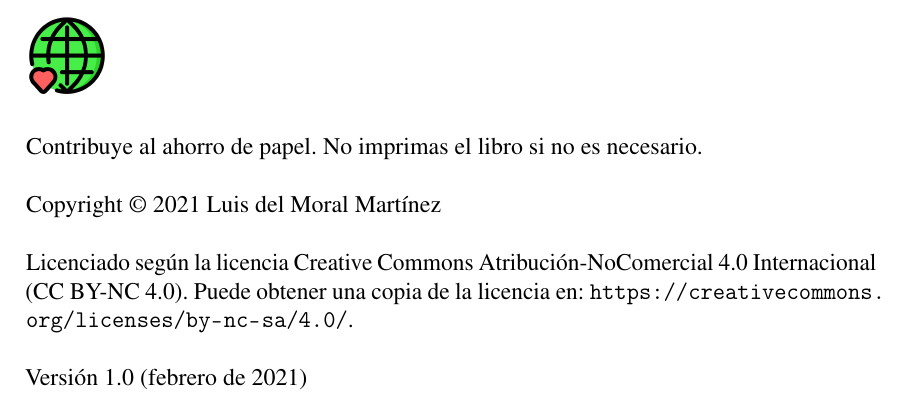
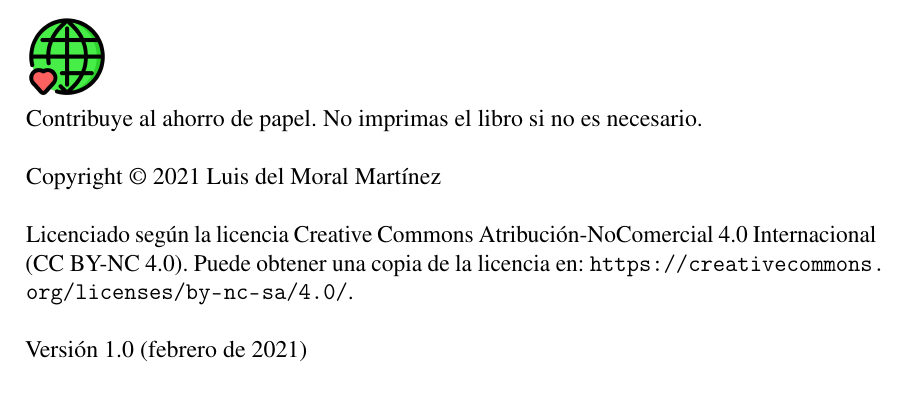
Before and after one commit to ldmoral1987/libro-programacion-fp, a LaTeX book (main.tex): part of page 2 of 19, cut so that both start at the same text. Compiled offline with pdfLaTeX.

Commit message:
Corregidos problemas de estilo en la página de licencia. Creación de script compile.sh, que permite compilar automáticamente el documento desde consola

```diff
--- a/main.tex
+++ b/main.tex
@@ -59,7 +59,7 @@
 
 \noindent \includegraphics[scale=0.08]{green-planet.png}
 
-\noindent \newline Contribuye al ahorro de papel. No imprimas el libro si no es necesario.
+\noindent Contribuye al ahorro de papel. No imprimas el libro si no es necesario.
 \newline
 
 \noindent Copyright \copyright\ 2021 Luis del Moral Martínez
```
Also changed, not shown: main.pdf (added), 3 other files.
